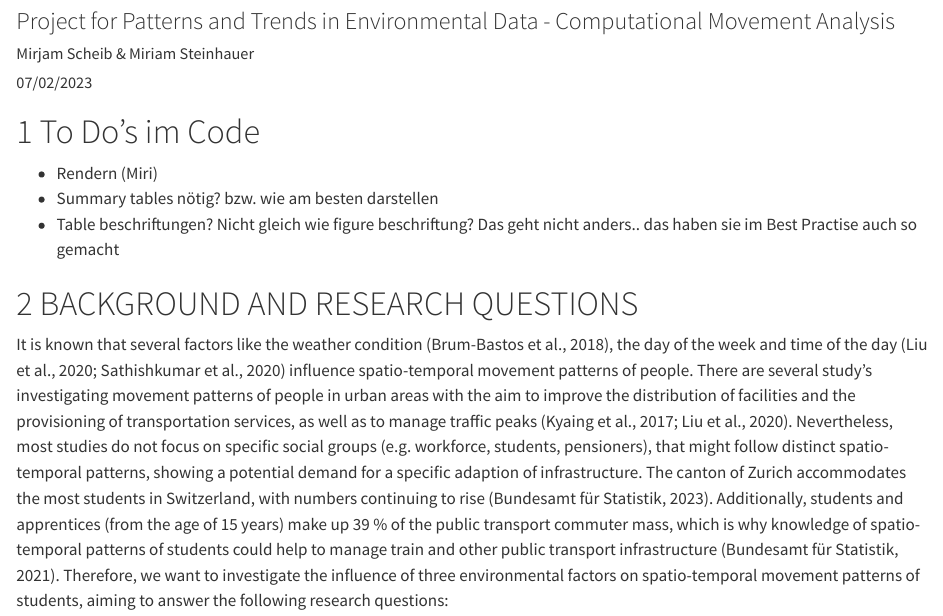
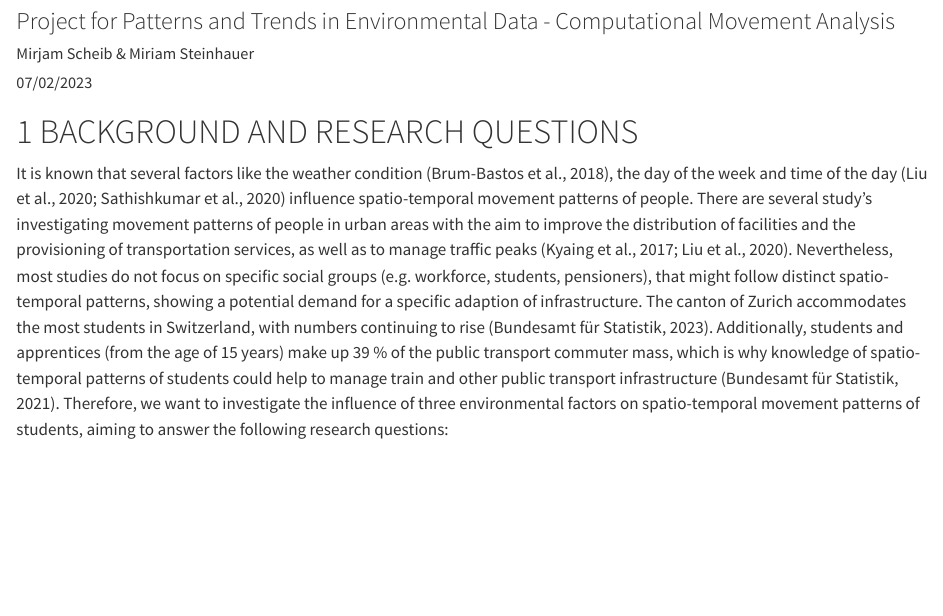
Before and after one commit to mirjamscheib/Semester_Project, a Quarto document (Semeter_Project.qmd): the page in a window 1100 px wide, from 120 px down. Rendered offline with R 4.5, knitr and Pandoc in place of Quarto, with nearby package versions; some code elsewhere in the file could not run offline.

Commit message:
Commit Miri

```diff
--- a/Semeter_Project.qmd
+++ b/Semeter_Project.qmd
@@ -20,11 +20,6 @@ editor:
   markdown:
     wrap: 72
 ---
-
-# To Do's im Code
-- Rendern (Miri)
-- Summary tables nötig? bzw. wie am besten darstellen
-- Table beschriftungen? Nicht gleich wie figure beschriftung? Das geht nicht anders.. das haben sie im Best Practise auch so gemacht
 
 # BACKGROUND AND RESEARCH QUESTIONS
 
```
